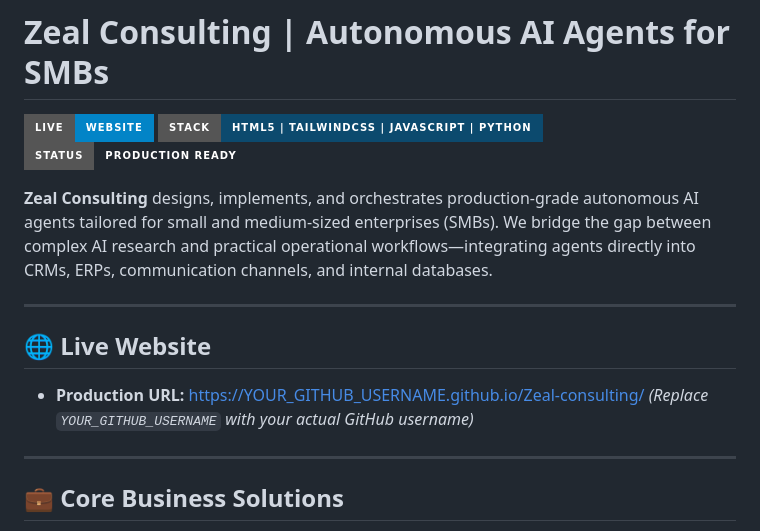
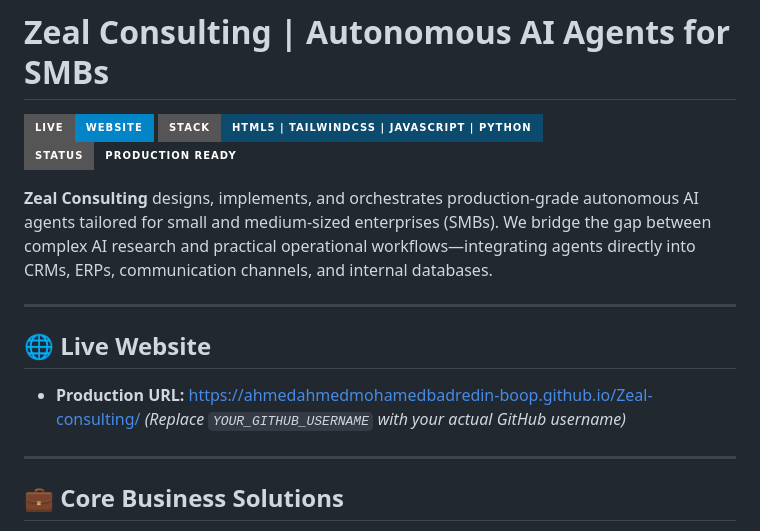
Before and after one commit to ahmedahmedmohamedbadredin-boop/Studio, a Markdown page: README.md, the part around one of its changes. Rendered like a GitHub page; badges without logos.

Commit message:
Update live demo URL in README

```diff
--- a/README.md
+++ b/README.md
@@ -10,7 +10,7 @@
 
 ## 🌐 Live Website
 
-- **Production URL:** [https://YOUR_GITHUB_USERNAME.github.io/Zeal-consulting/](https://YOUR_GITHUB_USERNAME.github.io/Zeal-consulting/)
+- **Production URL:** [https://ahmedahmedmohamedbadredin-boop.github.io/Zeal-consulting/](https://YOUR_GITHUB_USERNAME.github.io/Zeal-consulting/)
 *(Replace `YOUR_GITHUB_USERNAME` with your actual GitHub username)*
 
 ---
```
Also changed, not shown: other parts of README.md (+1 -1 lines).
